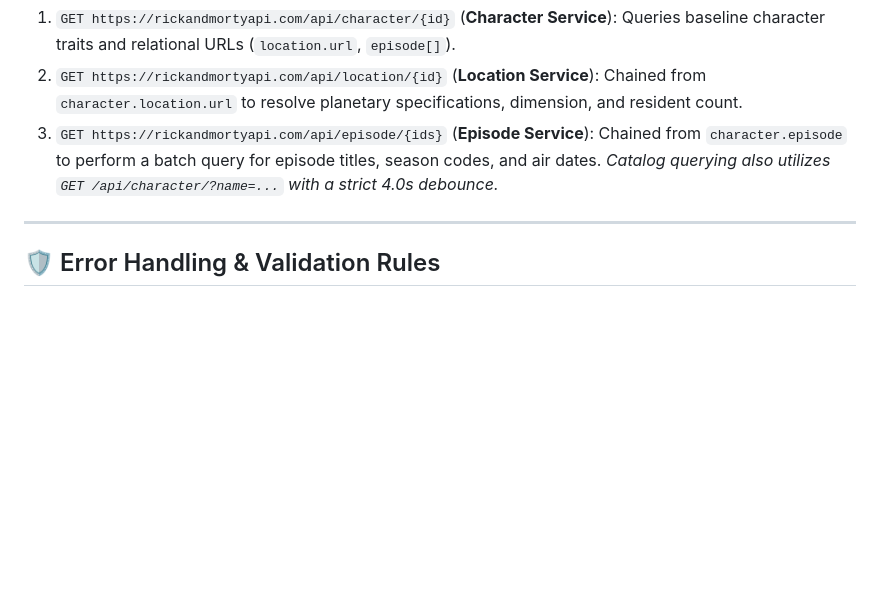
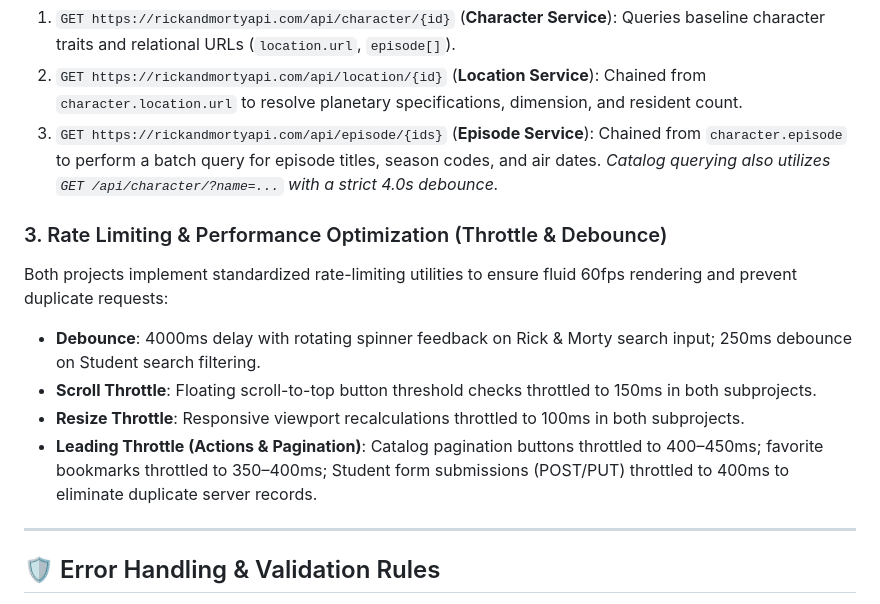
Before and after one commit to RodARWx/rodrigoSango_miniProyecto, a Markdown page: README.md, the part around the change. Drawn GitHub-style; blank space fills up the shorter version.

```diff
--- a/README.md
+++ b/README.md
@@ -284,6 +284,13 @@ The client application chains and orchestrates the **three official resources**
 3. `GET https://rickandmortyapi.com/api/episode/{ids}` (**Episode Service**): Chained from `character.episode` to perform a batch query for episode titles, season codes, and air dates.
 *Catalog querying also utilizes `GET /api/character/?name=...` with a strict 4.0s debounce.*
 
+### 3. Rate Limiting & Performance Optimization (Throttle & Debounce)
+Both projects implement standardized rate-limiting utilities to ensure fluid 60fps rendering and prevent duplicate requests:
+- **Debounce**: 4000ms delay with rotating spinner feedback on Rick & Morty search input; 250ms debounce on Student search filtering.
+- **Scroll Throttle**: Floating scroll-to-top button threshold checks throttled to 150ms in both subprojects.
+- **Resize Throttle**: Responsive viewport recalculations throttled to 100ms in both subprojects.
+- **Leading Throttle (Actions & Pagination)**: Catalog pagination buttons throttled to 400–450ms; favorite bookmarks throttled to 350–400ms; Student form submissions (POST/PUT) throttled to 400ms to eliminate duplicate server records.
+
 ---
 
 ## 🛡️ Error Handling & Validation Rules
```
Also changed, not shown: miniproyecto_rick_morty/README.md (+10 -0 lines).
